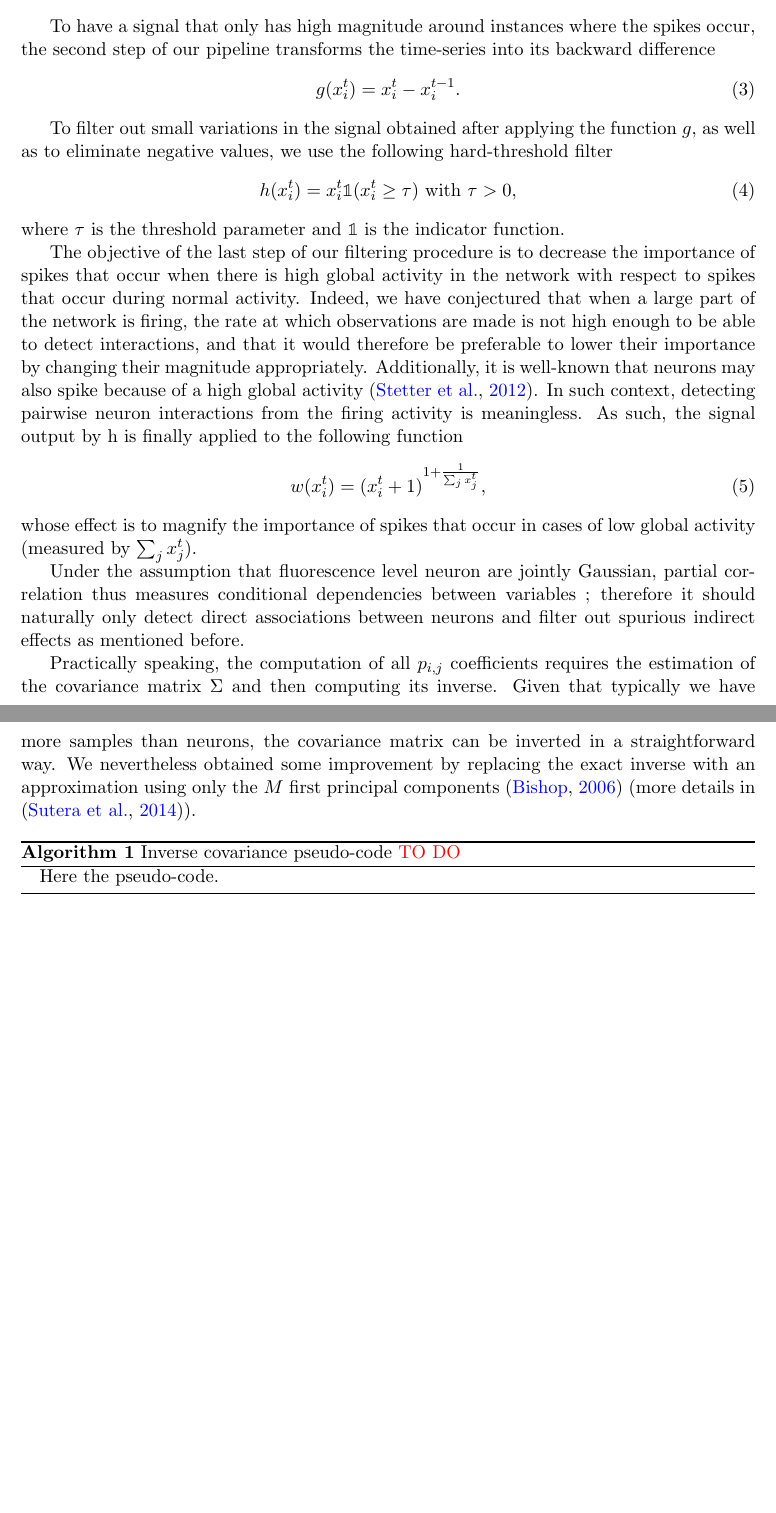
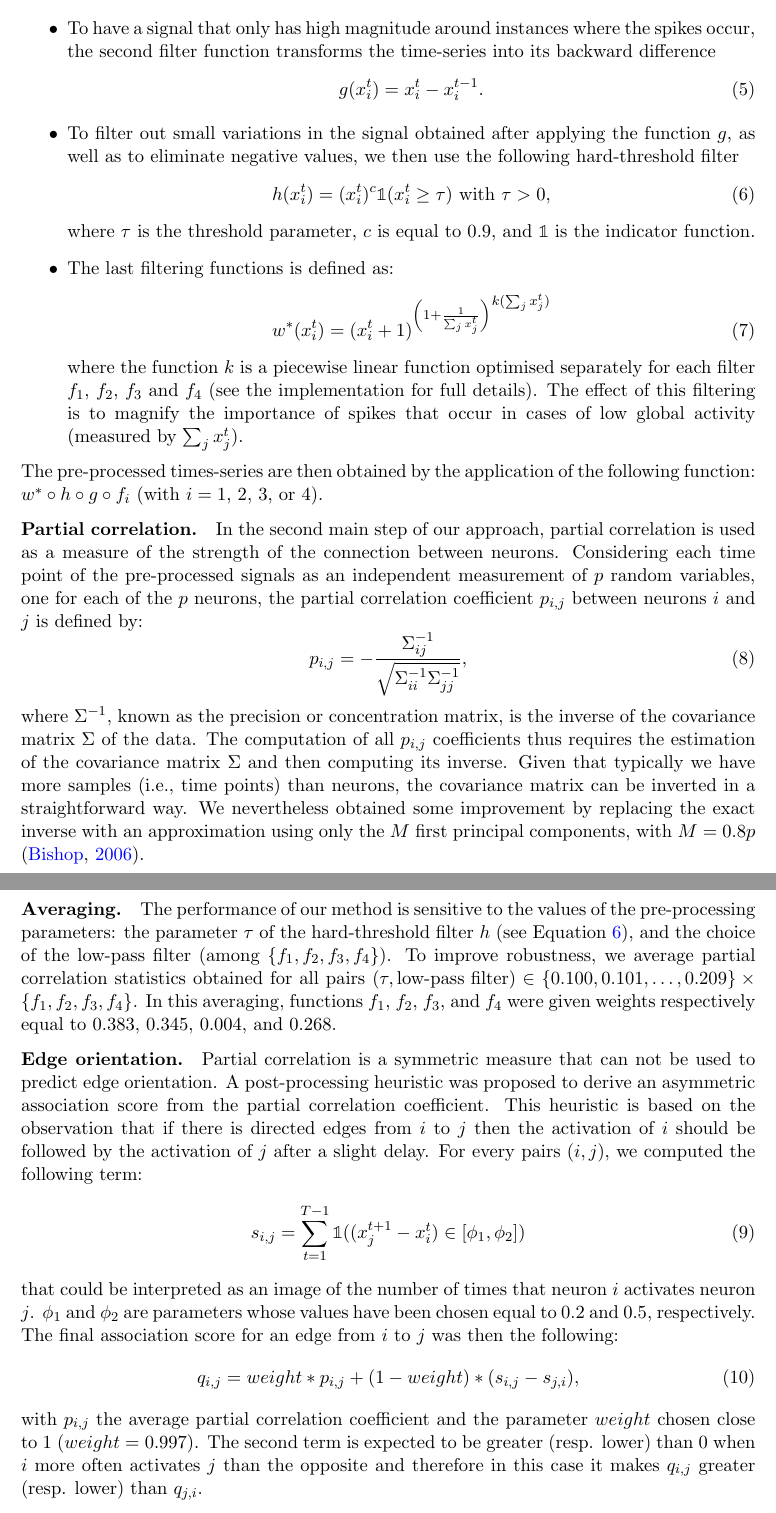
Before and after one commit to asutera/paper-connectomics, a LaTeX thesis (crowdsource/article.tex): two parts of pages 2 and 3 of 4, joined at a grey line, cut so that both start at the same text, the shorter picture padded with empty space. Compiled offline with pdfLaTeX.

Commit message:
Description of the full method (PG's version)

```diff
--- a/crowdsource/article.tex
+++ b/crowdsource/article.tex
@@ -102,2 +82,0 @@ frequency noise:
-\label{eq:symetric-median} \\ f_2(x^t_i) &= 0.4 x^{t-3}_i + 0.6 x^{t-2}_i +
-0.8 x^{t-1}_i + x_i^t. \label{eq:weighted- asymetric-median}
@@ -106,110 +93,86 @@ frequency noise:
-To have a signal that only has high magnitude around instances where the
-spikes occur, the second step of our pipeline transforms the time-series into
+\item To have a signal that only has high magnitude around instances where the
+spikes occur, the second filter function transforms the time-series into
 its backward difference
 \begin{align} g(x^{t}_{i}) &= x^{t}_i - x^{t-1}_i.
 \label{eq:high-pass-filter}
 \end{align}
-
-To filter out small variations in the signal obtained after applying the
-function $g$, as well as to eliminate negative values, we use the following
+\item To filter out small variations in the signal obtained after applying the
+function $g$, as well as to eliminate negative values, we then use the following
 hard-threshold filter
 \begin{align}\label{eqn:hfilter}
-h(x^{t}_i) &= x^{t}_i \mathbb{1}(x^{t}_i \geq \tau) \text{ with } \tau > 0,
+h(x^{t}_i) &= (x^{t}_i)^c \mathbb{1}(x^{t}_i \geq \tau) \text{ with } \tau > 0,
 \end{align}
-where $\tau$ is the threshold parameter and $\mathbb{1}$ is the indicator
+where $\tau$ is the threshold parameter, $c$ is equal to 0.9, and $\mathbb{1}$ is the indicator
 function.
+\item The last filtering functions is defined as:
+\begin{align}
+ w^*(x^{t}_i) &= {(x^{t}_i + 1 )^{\left (1 + \frac{1}{\sum_{j} x^{t}_j}\right )}}^{k(\sum_{j} x^{t}_j)}
+\end{align}
+where the function $k$ is a piecewise linear function optimised
+separately for each filter $f_1$, $f_2$, $f_3$ and $f_4$ (see the
+implementation for full details). The effect of this filtering is to
+magnify the importance of spikes that occur in cases of low global
+activity (measured by $\sum_j x^t_j$).
+\end{itemize}
+The pre-processed times-series are then obtained by the application of
+the following function: $w^*\circ h \circ g \circ f_i$ (with
+$i=1$, 2, 3, or 4).
 
-The objective of the last step of our filtering procedure is to decrease the
-importance of spikes that occur when there is high global activity in the
-network with respect to spikes that occur during normal activity. Indeed, we
-have conjectured that when a large part of the network is firing, the rate at
-which observations are made is not high enough to be able to detect
-interactions, and that it would therefore be preferable to lower their
-importance by changing their magnitude appropriately. Additionally, it is well-known
-that neurons may also spike because of a high global activity
-\citep{stetter2012model}. In such context, detecting pairwise neuron
-interactions from the firing activity is meaningless. As such, the signal
-output by h is finally applied to the following function
+\paragraph{Partial correlation.}
+In the second main step of our approach, partial correlation is used as a
+measure of the strength of the connection between neurons. Considering each
+time point of the pre-processed signals as an independent measurement
+of $p$ random variables, one for each of the $p$ neurons,
+the partial correlation coefficient $p_{i,j}$ between neurons $i$ and $j$ is
+defined by:
+\begin{equation}
+p_{i,j} =
+-\frac{\Sigma^{-1}_{ij}}{\sqrt{\Sigma^{-1}_{ii} \Sigma^{-1}_{jj}}}, \label{eq:inverse}
+\end{equation}
+where $\Sigma^{-1}$, known as the precision or concentration matrix, is the
+inverse of the covariance matrix $\Sigma$ of the data. The computation of all
+$p_{i,j}$ coefficients thus requires the estimation of the covariance matrix
+$\Sigma$ and then computing its inverse. Given that typically we have more
+samples (i.e., time points) than neurons, the covariance matrix can be inverted
+in a straightforward way. We nevertheless obtained some improvement by
+replacing the exact inverse with an approximation using only the $M$ first
+principal components, with $M=0.8p$ \citep{bishop2006pattern}.
+
+\paragraph{Averaging.}
+The performance of our method is sensitive to the values of the pre-processing
+parameters: the parameter $\tau$ of the hard-threshold filter $h$ (see Equation
+\ref{eqn:hfilter}), and the choice of the low-pass filter (among $\{f_1,
+f_2, f_3, f_4\}$). To improve robustness, we average partial correlation
+statistics obtained for all pairs $(\tau,\mbox{low-pass filter}) \in
+\{0.100,0.101,\ldots,0.209\}\times \{f_1, f_2, f_3, f_4\}$. In this averaging,
+functions $f_1$, $f_2$, $f_3$, and $f_4$ were given weights respectively equal
+to $0.383$, $0.345$, $0.004$, and $0.268$.
+
+\paragraph{Edge orientation.}
+
+Partial correlation is a symmetric measure that can not be used to predict edge
+orientation. A post-processing heuristic was proposed to derive an asymmetric
+association score from the partial correlation coefficient. This heuristic is
+based on the observation that if there is directed edges from $i$ to $j$ then
+the activation of $i$ should be followed by the activation of $j$ after a
+slight delay. For every pairs $(i,j)$, we computed the following term:
 \begin{align}
- w(x^{t}_i) &= (x^{t}_i + 1 )^{1 + \frac{1}{\sum_{j} x^{t}_j}}, \label{eq:magnify-filter}
+s_{i,j} = \sum_{t=1}^{T - 1} \mathbb{1}((x_j^{t+1} - x_i^t) \in \left[\phi_1, \phi_2\right])
 \end{align}
-whose effect is to magnify the importance of spikes that occur in cases of low
-global activity (measured by $\sum_j x^t_j$).
-
-Under the assumption that fluorescence level neuron are jointly Gaussian,
-partial correlation thus measures conditional dependencies between
-variables ; therefore it should naturally only detect direct associations
-between neurons and filter out spurious indirect effects as mentioned before.
-
-Practically speaking, the computation of all $p_{i,j}$ coefficients requires
-the estimation of the covariance matrix $\Sigma$ and then computing its
-inverse. Given that typically we have more samples than neurons, the covariance
-matrix can be inverted in a straightforward way. We nevertheless obtained some
-improvement by replacing the exact inverse with an approximation using only the
-$M$ first principal components \citep{bishop2006pattern} (more details in
-\citep{sutera2014simple}).
-
-\begin{algorithm}[ht]
-\begin{algorithmic}
- \algsetup{linenodelimiter= }
-
-\STATE Here the pseudo-code.
-% \STATE \textbf{Given} the sampled observation of $p$ neurons for $T$ time intervals.\\[2ex]
-
-% \FOR{$(f,\tau) \in (\{f_1, f_2\}, \{\tau_1, \tau_2, \dots \})$}
-
-% \STATE \vspace{1em} \textbf{Phase 1:} Apply the composed function $w \circ h \circ g \circ f$ to each fluorescent signal.
-% \FOR{$x \in \{1,\dots,T\} $}
-% \STATE $\bar{x}^t_i  \leftarrow w \circ h_{\tau} \circ g \circ f (x^t_i)$
-% \ENDFOR\\[2ex]
-
-% \STATE \textbf{Phase 2:} Compute \textit{Partial correlation} coefficient $p_{i,j}$ for each neuron pair $(i,j)$.
-% \FOR{all pair $(i,j)$}
-% \STATE Estimation of the covariance matrix $\Sigma$
-% \STATE Computing $\Sigma^{-1}$, the inverse of $\Sigma$
-% \STATE $p_{i,j} =
-% -\frac{\Sigma^{-1}_{ij}}{\sqrt{\Sigma^{-1}_{ii} \Sigma^{-1}_{jj}}}$
-
-% \ENDFOR\\[2ex]
-% \ENDFOR
-
-\end{algorithmic}
-\caption{Inverse covariance pseudo-code \textcolor{red}{TO DO}}
-\label{alg:inverse-covariance-pseudocode}
-\end{algorithm}
-
-
-
-
-
-% \begin{algorithm}[h]
-%  \KwData{Given the sampled observation $\{ x^t_i \in \mathbb{R} | i \in V, t = 1, \dots, T \}$ of $p$ neurons for T time intervals}
-%  % \KwResult{how to write algorithm with \LaTeX2e }
-
-
-%  \textbf{Phase 1:} Apply the composed function $w \circ h \circ g \circ f$ to each fluorescent signal.\;\;
-% \ \ For
-
-
-% {\Indp
-%  \For{$x \in \{1,\dots,T\} $}{
-% 		$\bar{x}^t_i  \leftarrow w \circ h \circ g \circ f (x^t_i)$
-%  }
-%  }
-
-%  \While{not at end of this document}{
-%   read current\;
-%   \eIf{understand}{
-%    go to next section\;
-%    current section becomes this one\;
-%    }{
-%    go back to the beginning of current section\;
-%   }
-%  }
-%  \caption{Inverse covariance pseudo-code}
-%  \label{alg:inverse-covariance-pseudocode}
-% \end{algorithm}
-
+that could be interpreted as an image of the number of times that neuron $i$
+activates neuron $j$. $\phi_1$ and $\phi_2$ are parameters whose values have
+been chosen equal to $0.2$ and $0.5$, respectively. The
+final association score for an edge from $i$ to $j$ was
+then the following:
+\begin{align}
+q_{i,j} = weight * p_{i,j} + (1-weight) * (s_{i,j}-s_{j,i}),
+\label{eqn:qij}
+\end{align}
+with $p_{i,j}$ the average partial correlation coefficient and the parameter
+$weight$ chosen close to 1 ($weight=0.997$). The second term is expected to be
+greater (resp. lower) than 0 when $i$ more often activates $j$ than the
+opposite and therefore in this case it makes $q_{i,j}$ greater (resp. lower)
+than $q_{j,i}$.
 
 \newpage
 \bibliography{references}
```
Also changed, not shown: crowdsource/article.tex (79 more changed lines).
